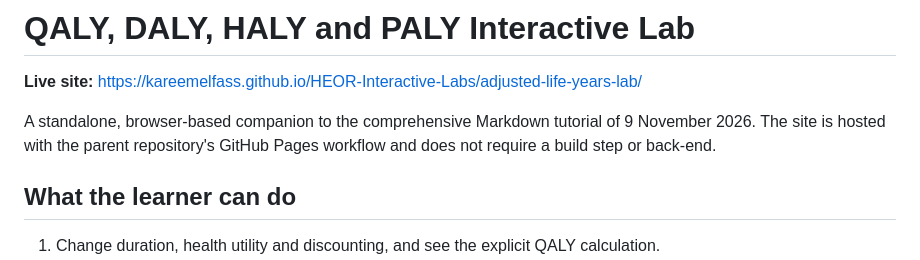
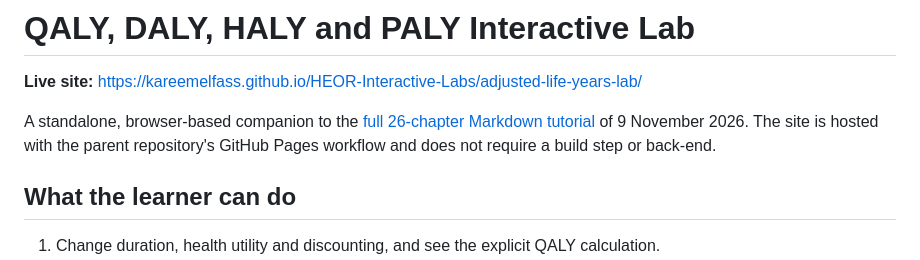
Before and after one commit to kareemelfass/HEOR-Interactive-Labs, a Markdown page: adjusted-life-years-lab/README.md, the part around the change. GitHub-like rendering.

Commit message:
Link lab guide to complete Markdown reference

```diff
--- a/adjusted-life-years-lab/README.md
+++ b/adjusted-life-years-lab/README.md
@@ -2,7 +2,7 @@
 
 **Live site:** https://kareemelfass.github.io/HEOR-Interactive-Labs/adjusted-life-years-lab/
 
-A standalone, browser-based companion to the comprehensive Markdown tutorial of 9 November 2026. The site is hosted with the parent repository's GitHub Pages workflow and does not require a build step or back-end.
+A standalone, browser-based companion to the [full 26-chapter Markdown tutorial](./comprehensive-tutorial.md) of 9 November 2026. The site is hosted with the parent repository's GitHub Pages workflow and does not require a build step or back-end.
 
 ## What the learner can do
 
```
